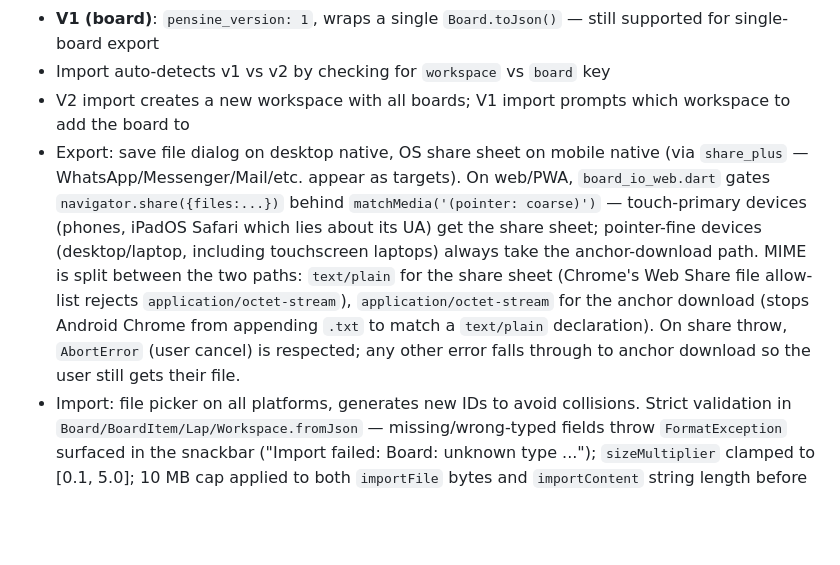
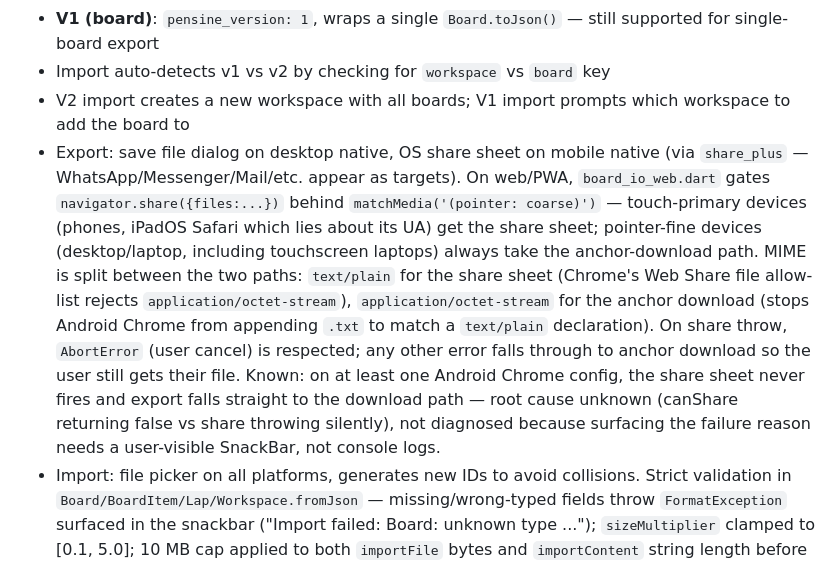
Before and after one commit to FrenchCommando/pensine, a Markdown page: NOTES.md, the part around the change. Drawn GitHub-style; blank space fills up the shorter version.

Commit message:
notes edit

```diff
--- a/NOTES.md
+++ b/NOTES.md
@@ -109,7 +109,7 @@
 - **V1 (board)**: `pensine_version: 1`, wraps a single `Board.toJson()` — still supported for single-board export
 - Import auto-detects v1 vs v2 by checking for `workspace` vs `board` key
 - V2 import creates a new workspace with all boards; V1 import prompts which workspace to add the board to
-- Export: save file dialog on desktop native, OS share sheet on mobile native (via `share_plus` — WhatsApp/Messenger/Mail/etc. appear as targets). On web/PWA, `board_io_web.dart` gates `navigator.share({files:...})` behind `matchMedia('(pointer: coarse)')` — touch-primary devices (phones, iPadOS Safari which lies about its UA) get the share sheet; pointer-fine devices (desktop/laptop, including touchscreen laptops) always take the anchor-download path. MIME is split between the two paths: `text/plain` for the share sheet (Chrome's Web Share file allow-list rejects `application/octet-stream`), `application/octet-stream` for the anchor download (stops Android Chrome from appending `.txt` to match a `text/plain` declaration). On share throw, `AbortError` (user cancel) is respected; any other error falls through to anchor download so the user still gets their file.
+- Export: save file dialog on desktop native, OS share sheet on mobile native (via `share_plus` — WhatsApp/Messenger/Mail/etc. appear as targets). On web/PWA, `board_io_web.dart` gates `navigator.share({files:...})` behind `matchMedia('(pointer: coarse)')` — touch-primary devices (phones, iPadOS Safari which lies about its UA) get the share sheet; pointer-fine devices (desktop/laptop, including touchscreen laptops) always take the anchor-download path. MIME is split between the two paths: `text/plain` for the share sheet (Chrome's Web Share file allow-list rejects `application/octet-stream`), `application/octet-stream` for the anchor download (stops Android Chrome from appending `.txt` to match a `text/plain` declaration). On share throw, `AbortError` (user cancel) is respected; any other error falls through to anchor download so the user still gets their file. Known: on at least one Android Chrome config, the share sheet never fires and export falls straight to the download path — root cause unknown (canShare returning false vs share throwing silently), not diagnosed because surfacing the failure reason needs a user-visible SnackBar, not console logs.
 - Import: file picker on all platforms, generates new IDs to avoid collisions. Strict validation in `Board/BoardItem/Lap/Workspace.fromJson` — missing/wrong-typed fields throw `FormatException` surfaced in the snackbar ("Import failed: Board: unknown type ..."); `sizeMultiplier` clamped to [0.1, 5.0]; 10 MB cap applied to both `importFile` bytes and `importContent` string length before any `jsonDecode`.
 - Import picker uses `FileType.custom` with `allowedExtensions: ['pensine']` — prevents iOS from surfacing Photos as a source. Requires the `UTExportedTypeDeclarations` entry in `ios/Runner/Info.plist` (UTI `com.frenchcommando.pensine.workspace`); without it, iOS silently falls back to `FileType.any`.
 - Packages: `file_picker` (import + desktop save dialog), `share_plus` (mobile share sheet), `web` (web download)
```
